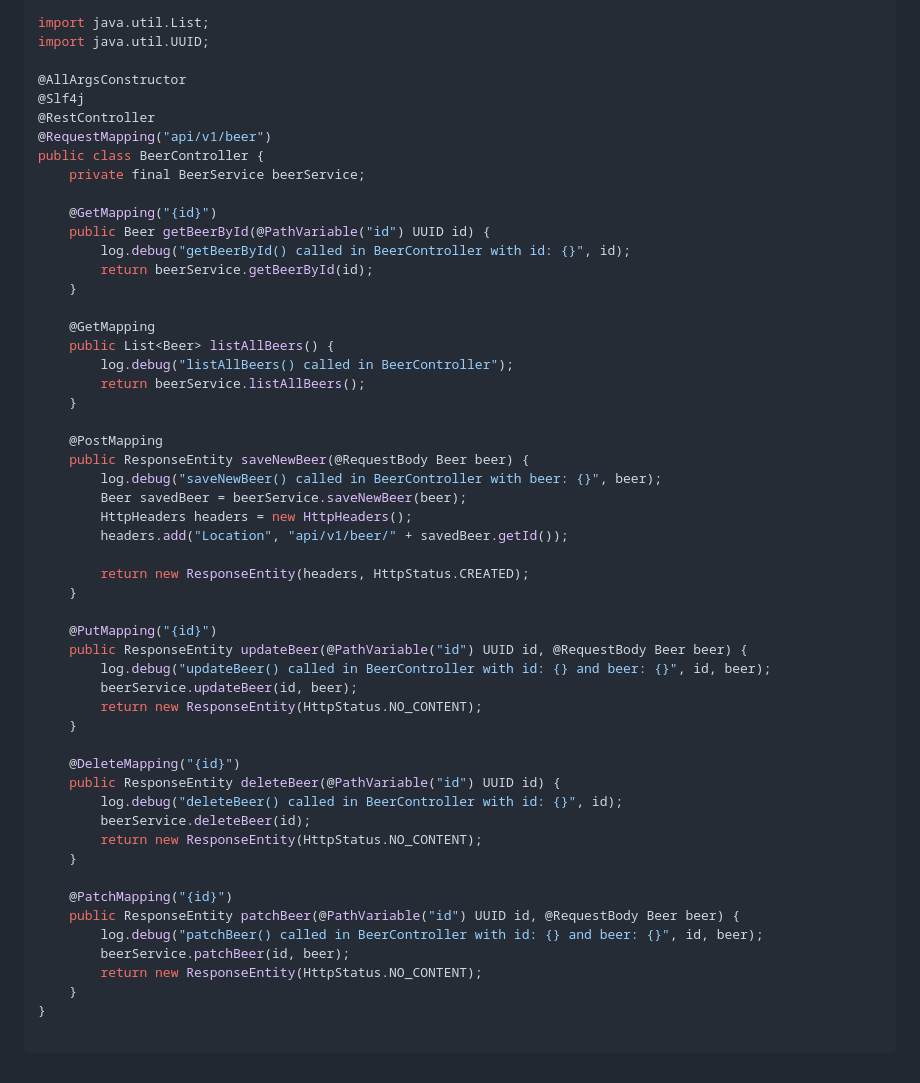
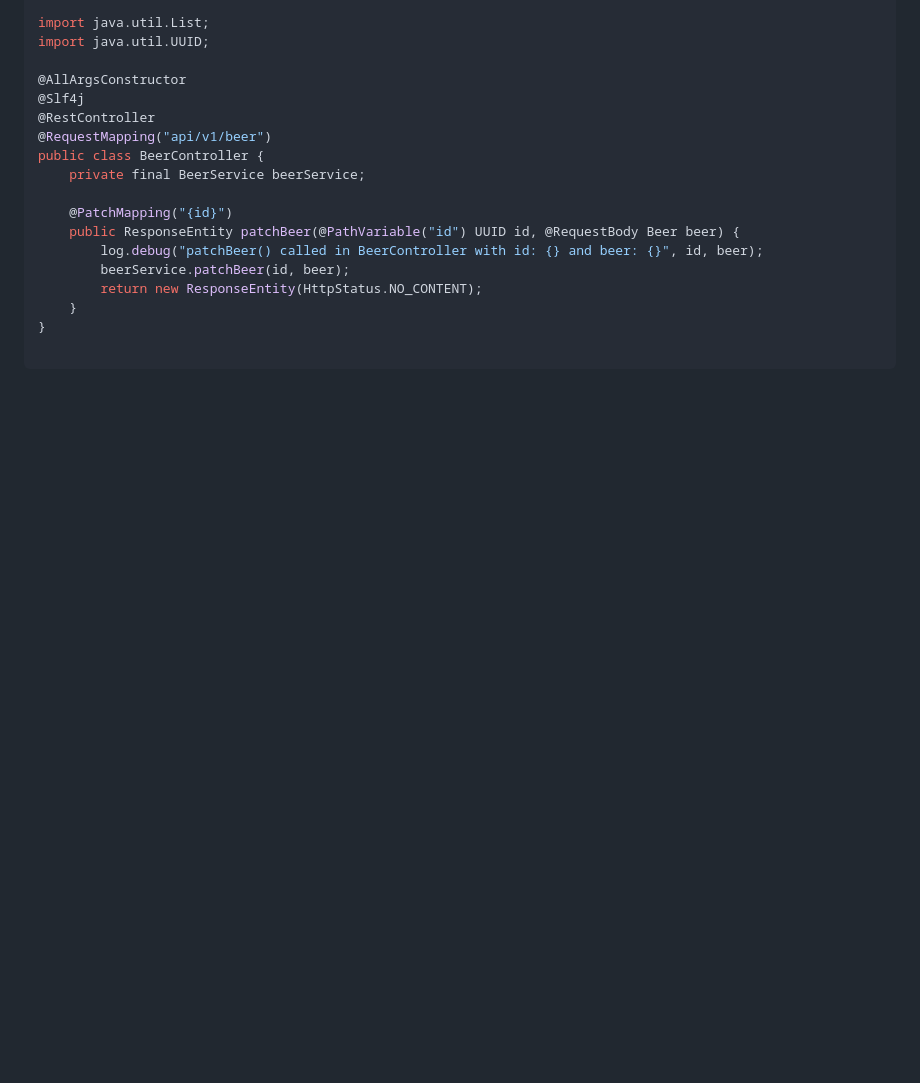
Before and after one commit to ccweerasinghe1994/SpringFramework6BeginnertoGuru, a Markdown page: docs/06-SpringMVCRestServices/readme.md, the part around the change printed below. Rendered like a GitHub page; blank space fills up the shorter version.

```diff
--- a/docs/06-SpringMVCRestServices/readme.md
+++ b/docs/06-SpringMVCRestServices/readme.md
@@ -883,42 +840,6 @@ import java.util.UUID;
 public class BeerController {
     private final BeerService beerService;
 
-    @GetMapping("{id}")
-    public Beer getBeerById(@PathVariable("id") UUID id) {
-        log.debug("getBeerById() called in BeerController with id: {}", id);
-        return beerService.getBeerById(id);
-    }
-
-    @GetMapping
-    public List<Beer> listAllBeers() {
-        log.debug("listAllBeers() called in BeerController");
-        return beerService.listAllBeers();
-    }
-
-    @PostMapping
-    public ResponseEntity saveNewBeer(@RequestBody Beer beer) {
-        log.debug("saveNewBeer() called in BeerController with beer: {}", beer);
-        Beer savedBeer = beerService.saveNewBeer(beer);
-        HttpHeaders headers = new HttpHeaders();
-        headers.add("Location", "api/v1/beer/" + savedBeer.getId());
-
-        return new ResponseEntity(headers, HttpStatus.CREATED);
-    }
-
-    @PutMapping("{id}")
-    public ResponseEntity updateBeer(@PathVariable("id") UUID id, @RequestBody Beer beer) {
-        log.debug("updateBeer() called in BeerController with id: {} and beer: {}", id, beer);
-        beerService.updateBeer(id, beer);
-        return new ResponseEntity(HttpStatus.NO_CONTENT);
-    }
-
-    @DeleteMapping("{id}")
-    public ResponseEntity deleteBeer(@PathVariable("id") UUID id) {
-        log.debug("deleteBeer() called in BeerController with id: {}", id);
-        beerService.deleteBeer(id);
-        return new ResponseEntity(HttpStatus.NO_CONTENT);
-    }
-
     @PatchMapping("{id}")
     public ResponseEntity patchBeer(@PathVariable("id") UUID id, @RequestBody Beer beer) {
         log.debug("patchBeer() called in BeerController with id: {} and beer: {}", id, beer);
```
Also changed, not shown: other parts of docs/06-SpringMVCRestServices/readme.md (+0 -43 lines).
